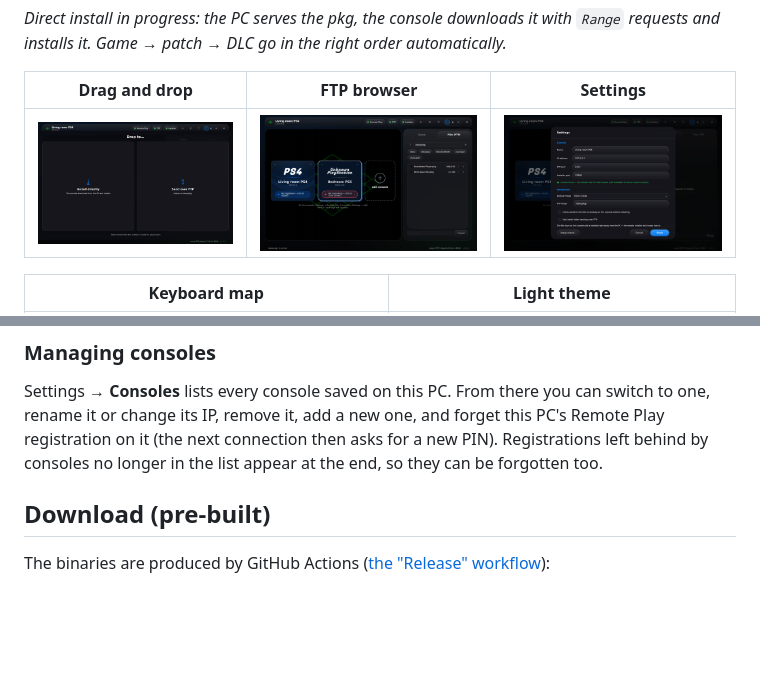
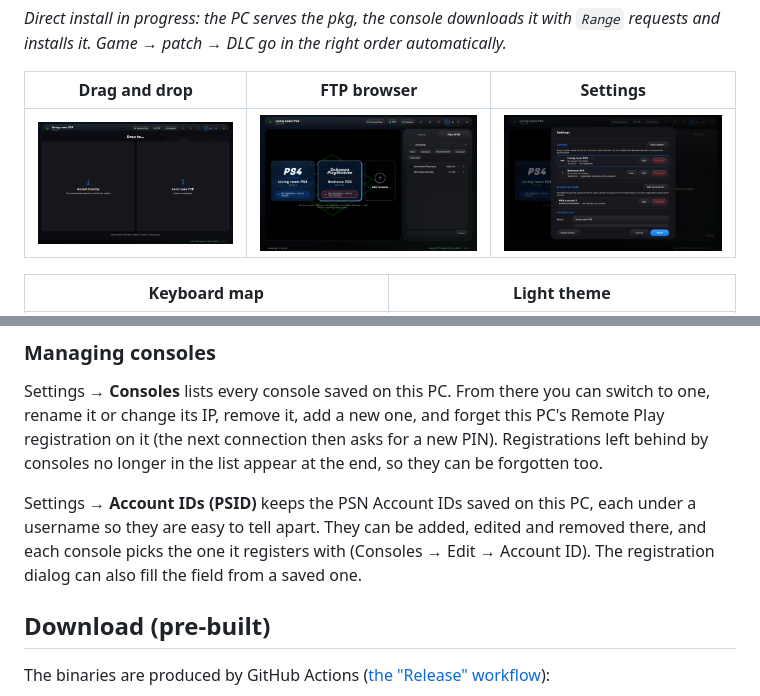
Before and after one commit to NosferatuZodd7/OrbisLink, a Markdown page: README.md, 2 parts joined by grey strips. Drawn GitHub-style; pictures changed too: docs/images/04-settings.png; blank space fills up the shorter version.

Commit message:
Saved Account IDs with usernames, chosen per console

```diff
--- a/README.md
+++ b/README.md
@@ -99,6 +99,12 @@ can switch to one, rename it or change its IP, remove it, add a new one, and
 forget this PC's Remote Play registration on it (the next connection then asks
 for a new PIN). Registrations left behind by consoles no longer in the list
 appear at the end, so they can be forgotten too.
+
+Settings → **Account IDs (PSID)** keeps the PSN Account IDs saved on this PC,
+each under a username so they are easy to tell apart. They can be added,
+edited and removed there, and each console picks the one it registers with
+(Consoles → Edit → Account ID). The registration dialog can also fill the
+field from a saved one.
 
 ## Download (pre-built)
 
```
Also changed, not shown: 14 other files.
